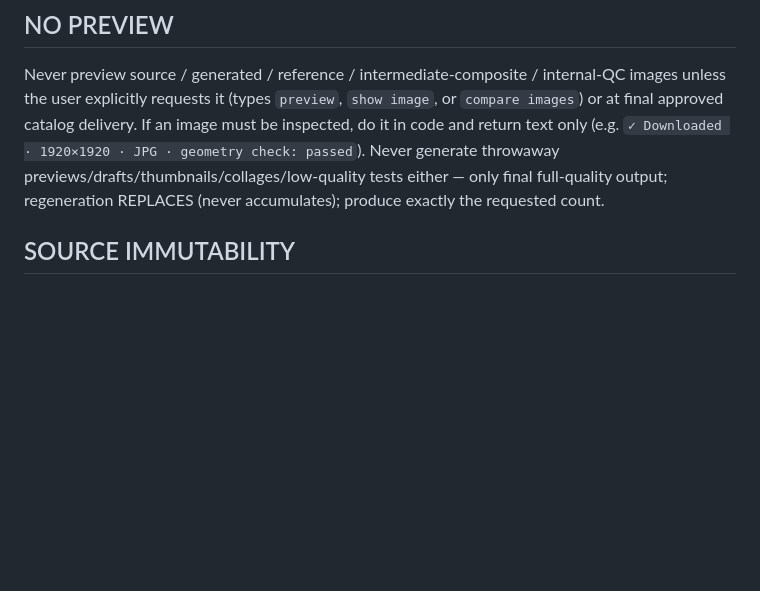
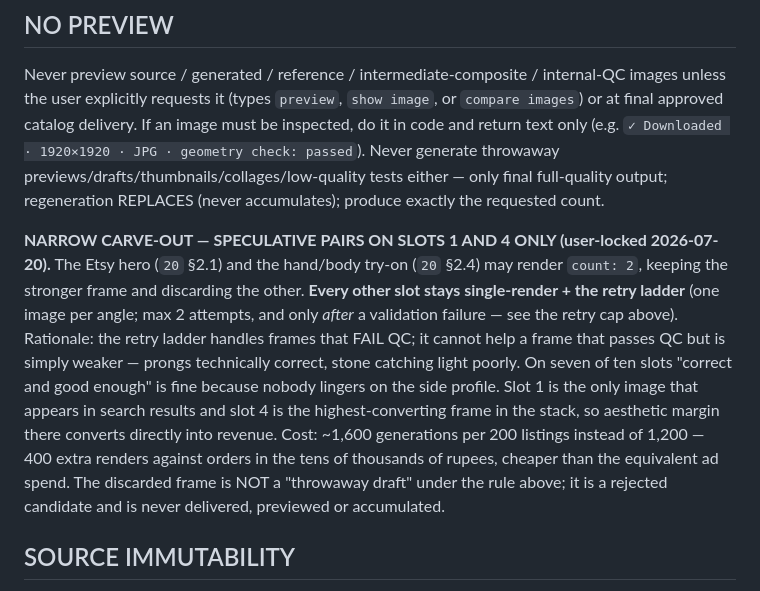
Before and after one commit to SidGajera/Jewelry_Image_Gen, a Markdown page: docs/17_MASTER_TOKEN_OPTIMIZATION_POLICY.md, the part around the change. Drawn GitHub-style; blank space fills up the shorter version.

```diff
--- a/docs/17_MASTER_TOKEN_OPTIMIZATION_POLICY.md
+++ b/docs/17_MASTER_TOKEN_OPTIMIZATION_POLICY.md
@@ -90,6 +90,8 @@ Default maximum response = ONE short sentence (e.g. `Generating…` · `Complete
 
 ## NO PREVIEW
 Never preview source / generated / reference / intermediate-composite / internal-QC images unless the user explicitly requests it (types `preview`, `show image`, or `compare images`) or at final approved catalog delivery. If an image must be inspected, do it in code and return text only (e.g. `✓ Downloaded · 1920×1920 · JPG · geometry check: passed`). Never generate throwaway previews/drafts/thumbnails/collages/low-quality tests either — only final full-quality output; regeneration REPLACES (never accumulates); produce exactly the requested count.
+
+**NARROW CARVE-OUT — SPECULATIVE PAIRS ON SLOTS 1 AND 4 ONLY (user-locked 2026-07-20).** The Etsy hero (`20` §2.1) and the hand/body try-on (`20` §2.4) may render `count: 2`, keeping the stronger frame and discarding the other. **Every other slot stays single-render + the retry ladder** (one image per angle; max 2 attempts, and only *after* a validation failure — see the retry cap above). Rationale: the retry ladder handles frames that FAIL QC; it cannot help a frame that passes QC but is simply weaker — prongs technically correct, stone catching light poorly. On seven of ten slots "correct and good enough" is fine because nobody lingers on the side profile. Slot 1 is the only image that appears in search results and slot 4 is the highest-converting frame in the stack, so aesthetic margin there converts directly into revenue. Cost: ~1,600 generations per 200 listings instead of 1,200 — 400 extra renders against orders in the tens of thousands of rupees, cheaper than the equivalent ad spend. The discarded frame is NOT a "throwaway draft" under the rule above; it is a rejected candidate and is never delivered, previewed or accumulated.
 
 ## SOURCE IMMUTABILITY
 The source jewelry is absolute truth. Never redesign, reconstruct, enhance, simplify, infer, hallucinate, or regenerate any jewelry geometry. Only environments may change.
```
Also changed, not shown: docs/21_CATALOG_BRIEF_SPEC.md (+2 -2 lines).
